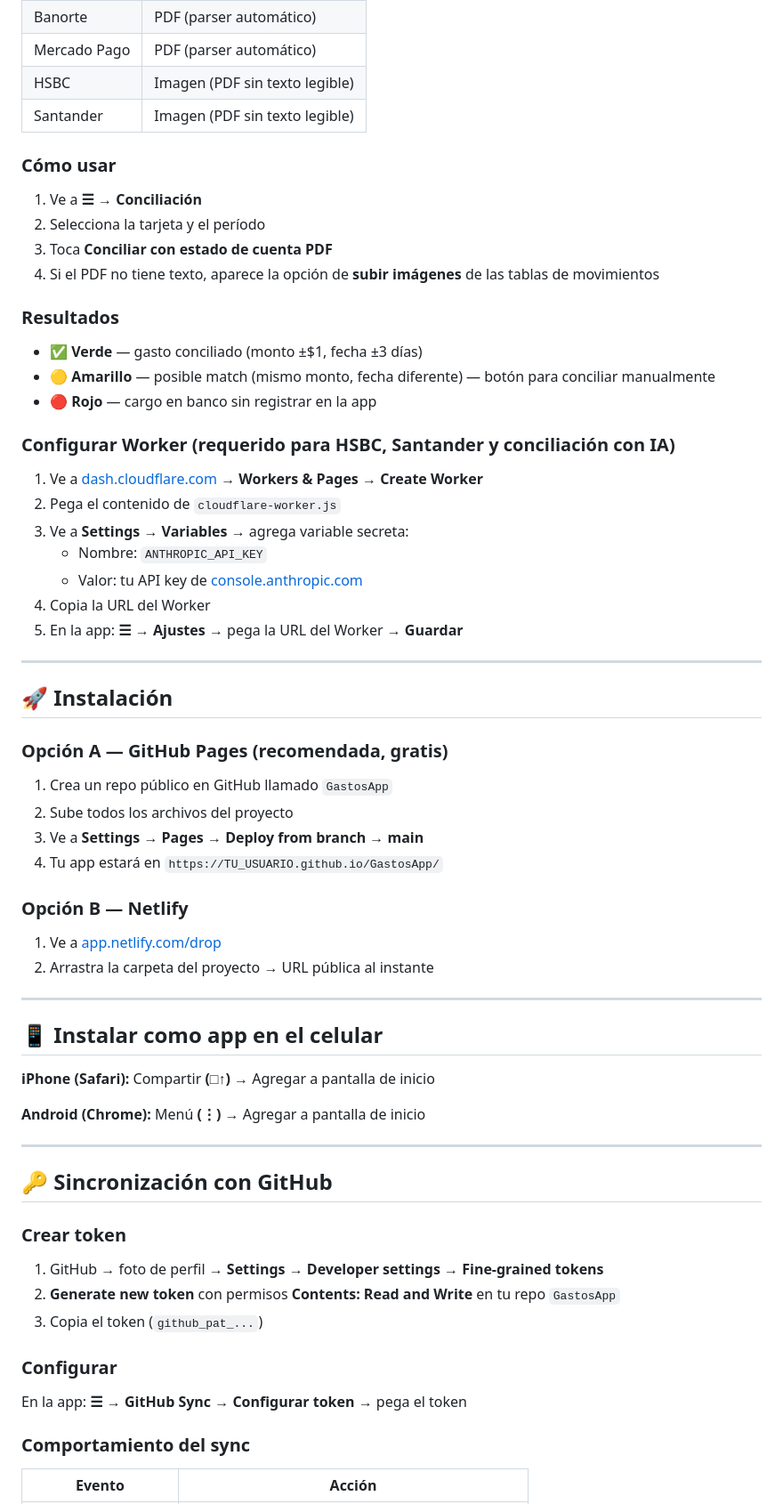
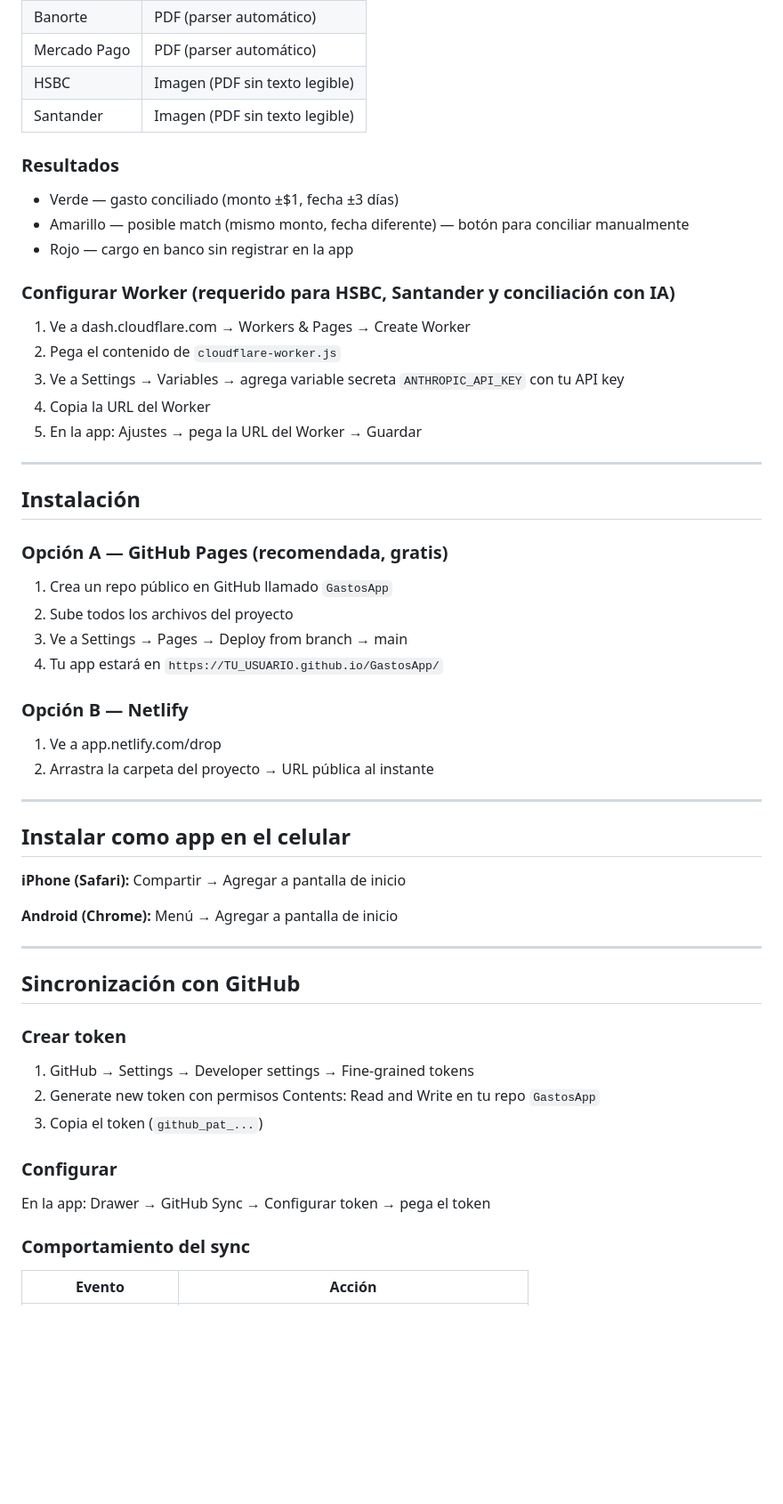
Before and after one commit to VictorGtz12/GastosApp, a Markdown page: README.md, the part around one of its changes. Shown at 89% size. Drawn GitHub-style; blank space fills up the shorter version.

Commit message:
actualiza readme

```diff
--- a/README.md
+++ b/README.md
@@ -37,66 +131,57 @@ Sube el PDF de tu estado de cuenta y la app compara automáticamente los cargos
 | HSBC | Imagen (PDF sin texto legible) |
 | Santander | Imagen (PDF sin texto legible) |
 
-### Cómo usar
-
-1. Ve a **☰ → Conciliación**
-2. Selecciona la tarjeta y el período
-3. Toca **Conciliar con estado de cuenta PDF**
-4. Si el PDF no tiene texto, aparece la opción de **subir imágenes** de las tablas de movimientos
-
 ### Resultados
 
-- ✅ **Verde** — gasto conciliado (monto ±$1, fecha ±3 días)
-- 🟡 **Amarillo** — posible match (mismo monto, fecha diferente) — botón para conciliar manualmente
-- 🔴 **Rojo** — cargo en banco sin registrar en la app
+- Verde — gasto conciliado (monto ±$1, fecha ±3 días)
+- Amarillo — posible match (mismo monto, fecha diferente) — botón para conciliar manualmente
+- Rojo — cargo en banco sin registrar en la app
 
 ### Configurar Worker (requerido para HSBC, Santander y conciliación con IA)
 
-1. Ve a [dash.cloudflare.com](https://dash.cloudflare.com) → **Workers & Pages** → **Create Worker**
+1. Ve a dash.cloudflare.com → Workers & Pages → Create Worker
 2. Pega el contenido de `cloudflare-worker.js`
-3. Ve a **Settings → Variables** → agrega variable secreta:
-   - Nombre: `ANTHROPIC_API_KEY`
-   - Valor: tu API key de [console.anthropic.com](https://console.anthropic.com)
+3. Ve a Settings → Variables → agrega variable secreta `ANTHROPIC_API_KEY` con tu API key
 4. Copia la URL del Worker
-5. En la app: **☰ → Ajustes** → pega la URL del Worker → **Guardar**
+5. En la app: Ajustes → pega la URL del Worker → Guardar
 
 ---
 
-## 🚀 Instalación
+## Instalación
 
 ### Opción A — GitHub Pages (recomendada, gratis)
 
 1. Crea un repo público en GitHub llamado `GastosApp`
 2. Sube todos los archivos del proyecto
-3. Ve a **Settings → Pages → Deploy from branch → main**
+3. Ve a Settings → Pages → Deploy from branch → main
 4. Tu app estará en `https://TU_USUARIO.github.io/GastosApp/`
 
 ### Opción B — Netlify
 
-1. Ve a [app.netlify.com/drop](https://app.netlify.com/drop)
+1. Ve a app.netlify.com/drop
 2. Arrastra la carpeta del proyecto → URL pública al instante
 
 ---
 
-## 📱 Instalar como app en el celular
+## Instalar como app en el celular
 
-**iPhone (Safari):** Compartir **(□↑)** → Agregar a pantalla de inicio
+**iPhone (Safari):** Compartir → Agregar a pantalla de inicio
 
-**Android (Chrome):** Menú **(⋮)** → Agregar a pantalla de inicio
+**Android (Chrome):** Menú → Agregar a pantalla de inicio
 
 ---
 
-## 🔑 Sincronización con GitHub
+## Sincronización con GitHub
 
 ### Crear token
 
-1. GitHub → foto de perfil → **Settings → Developer settings → Fine-grained tokens**
-2. **Generate new token** con permisos **Contents: Read and Write** en tu repo `GastosApp`
+1. GitHub → Settings → Developer settings → Fine-grained tokens
+2. Generate new token con permisos Contents: Read and Write en tu repo `GastosApp`
 3. Copia el token (`github_pat_...`)
 
 ### Configurar
 
-En la app: **☰ → GitHub Sync → Configurar token** → pega el token
+En la app: Drawer → GitHub Sync → Configurar token → pega el token
 
 ### Comportamiento del sync
 
```
Also changed, not shown: other parts of README.md (+111 -15 lines).
